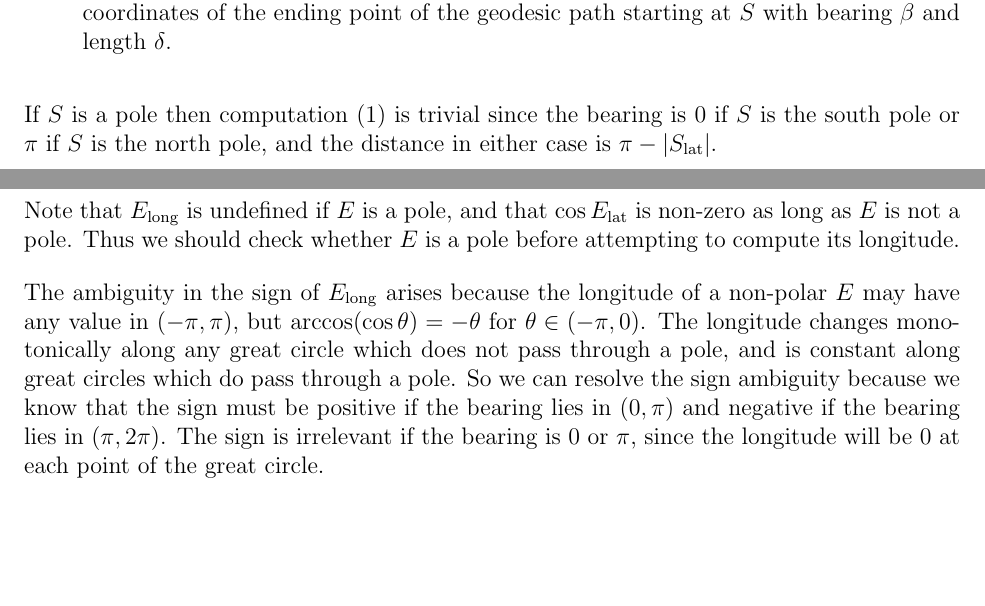
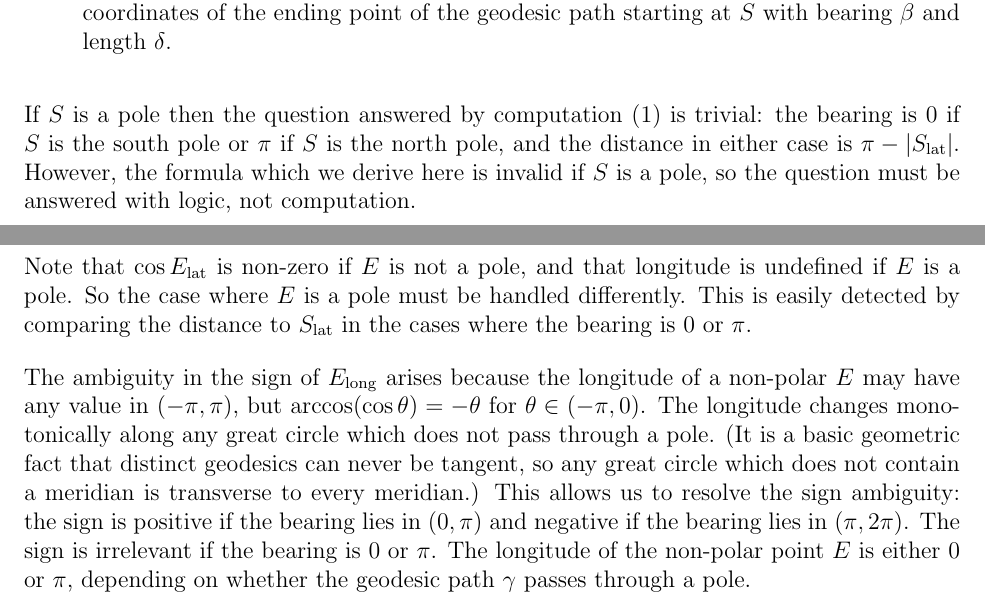
Before and after one commit to culler/geosphere, a LaTeX document (doc/geosphere.tex): two parts of pages 1 and 4 of 4, joined at a grey line, cut so that both start at the same text, the shorter picture padded with empty space. Compiled offline with pdfLaTeX.

Commit message:
Edited documentation note.

```diff
--- a/doc/geosphere.tex
+++ b/doc/geosphere.tex
@@ -57,9 +57,11 @@ The two computations are:
   geodesic path starting at $S$ with bearing $\beta$ and length $\delta$.
 \end{enumerate}
 
-If $S$ is a pole then computation (1) is trivial since the bearing is $0$ if $S$
-is the south pole or $\pi$ if $S$ is the north pole, and the distance in either
-case is $\pi - |\lat S|$.
+If $S$ is a pole then the question answered by computation (1) is trivial: the
+bearing is $0$ if $S$ is the south pole or $\pi$ if $S$ is the north pole, and
+the distance in either case is $\pi - |\lat S|$.  However, the formula which we
+derive here is invalid if $S$ is a pole, so the question must be answered with
+logic, not computation.
 
 \section{Coordinates}
 The {\it latitude} $\lat S$ of a point $S\in\Sigma$ is the signed distance from $S$ to
@@ -211,18 +214,21 @@ We may then solve for $\lat E$ and $\long E$ in two steps:
             \frac{\cos\lat S\cos\delta-\sin\lat S\sin\delta\cos\beta}{\cos\lat E}
             \right)
 \end{align*}
-Note that $\long E$ is undefined if $E$ is a pole, and that $\cos\lat E$ is
-non-zero as long as $E$ is not a pole.  Thus we should check whether $E$
-is a pole before attempting to compute its longitude.
+Note that $\cos\lat E$ is non-zero if $E$ is not a pole, and that
+longitude is undefined if $E$ is a pole.  So the case where $E$ is a pole
+must be handled differently.  This is easily detected by comparing the
+distance to $\lat S$ in the cases where the bearing is $0$ or $\pi$.
 
 The ambiguity in the sign of $\long E$ arises because the longitude of a
 non-polar $E$ may have any value in $(-\pi, \pi)$, but
 $\arccos(\cos\theta) = -\theta$ for $\theta\in(-\pi,0)$.  The longitude changes
-monotonically along any great circle which does not pass through a pole, and is
-constant along great circles which do pass through a pole.  So we can resolve
-the sign ambiguity because we know that the sign must be positive if the bearing
-lies in $(0, \pi)$ and negative if the bearing lies in $(\pi, 2\pi)$.  The sign
-is irrelevant if the bearing is $0$ or $\pi$, since the longitude will be $0$ at
-each point of the great circle.
+monotonically along any great circle which does not pass through a pole.  (It is
+a basic geometric fact that distinct geodesics can never be tangent, so any
+great circle which does not contain a meridian is transverse to every meridian.)
+This allows us to resolve the sign ambiguity: the sign is positive if the
+bearing lies in $(0, \pi)$ and negative if the bearing lies in $(\pi, 2\pi)$.
+The sign is irrelevant if the bearing is $0$ or $\pi$. The longitude of the
+non-polar point $E$ is either $0$ or $\pi$, depending on whether the geodesic
+path $\gamma$ passes through a pole.
 
 \end{document}.
```
Also changed, not shown: doc/geosphere.tex (3 more changed lines).
